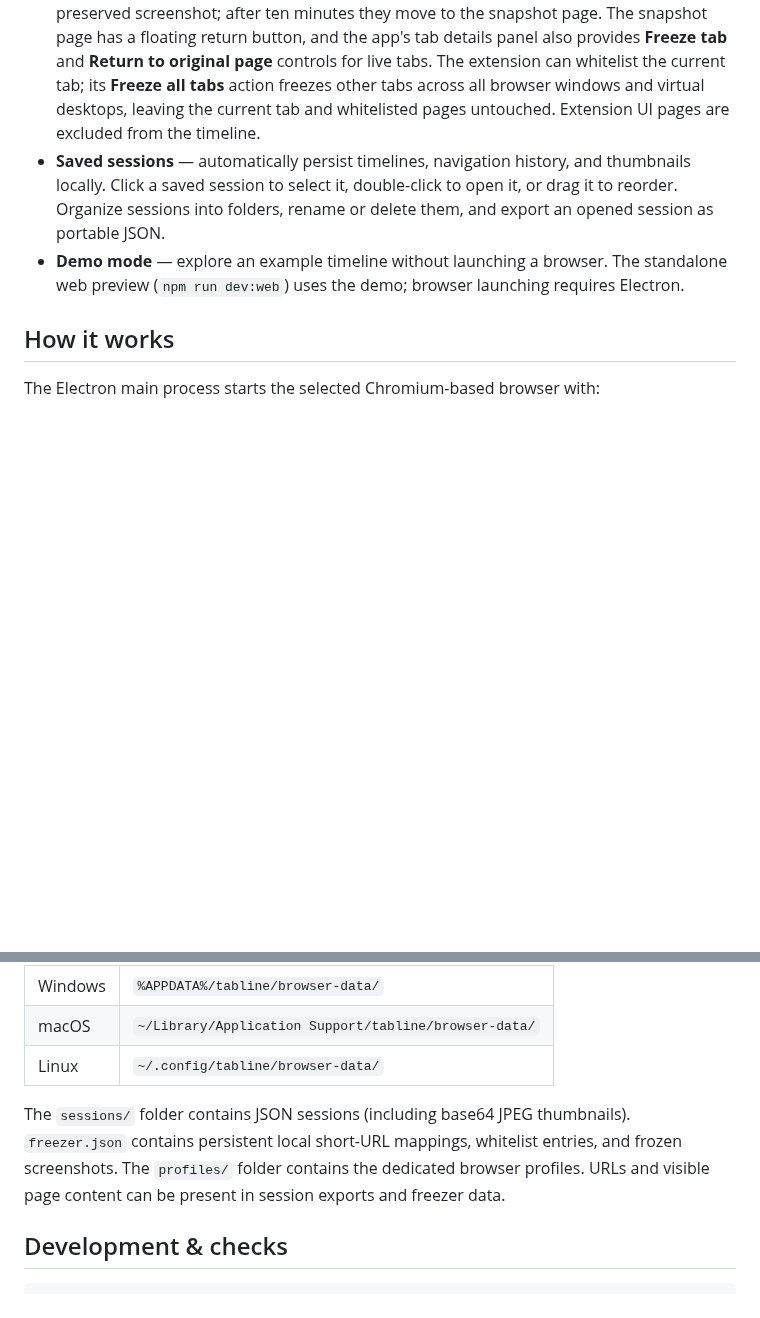
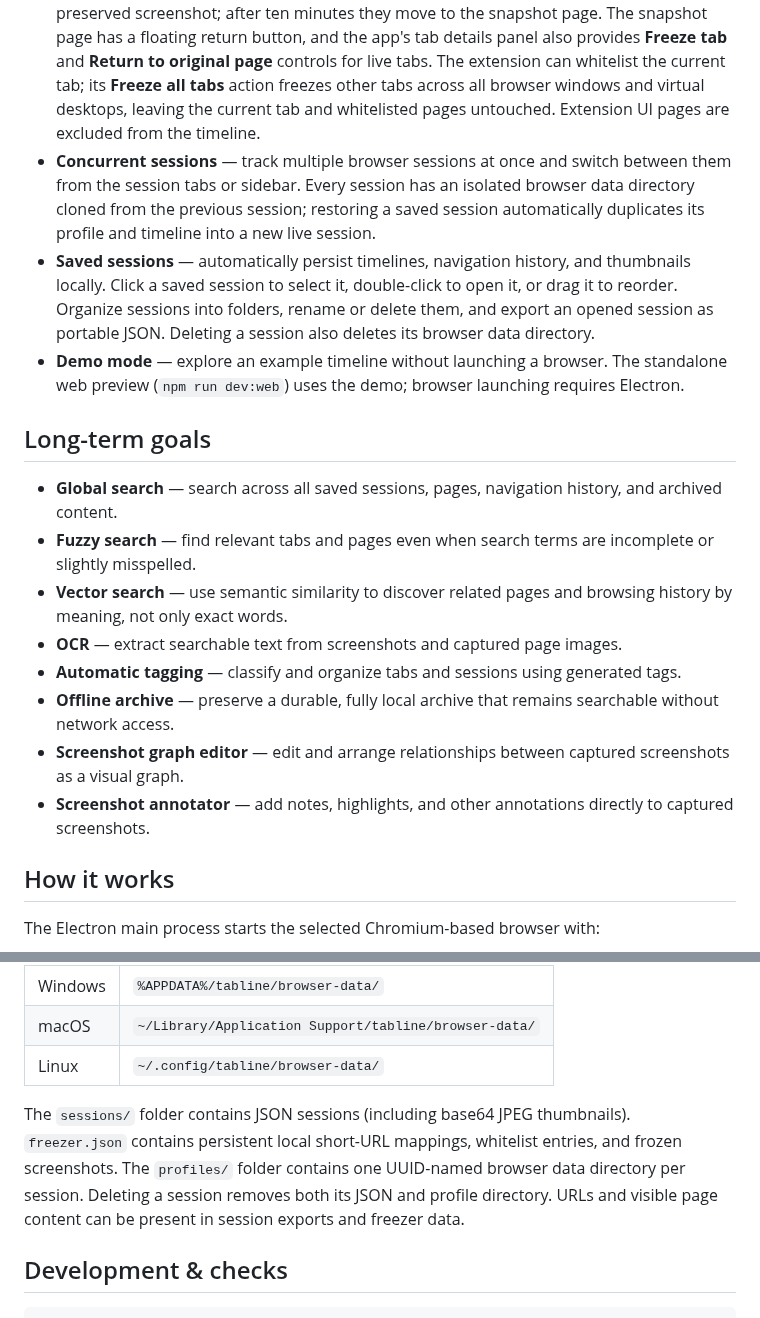
Before and after one commit to Imam-f/tabline, a Markdown page: README.md, 2 parts joined by grey strips. Drawn GitHub-style; blank space fills up the shorter version.

```diff
--- a/README.md
+++ b/README.md
@@ -52,8 +54,20 @@ Installers are placed in `release/`. `npm run dist:dir` creates an unpacked desk
 - **Thumbnails** — real JPEG snapshots after page changes and approximately every 60 seconds. Select a tab to view a larger preview or refresh it manually.
 - **Tab details** — page history, parent and child tabs, duration, and buttons to focus or close an open browser tab.
 - **Tab freezer** — the Tabline companion extension can turn an individual tab into a persistent local short URL backed by its latest screenshot. Tabs inactive for five minutes get a preserved screenshot; after ten minutes they move to the snapshot page. The snapshot page has a floating return button, and the app's tab details panel also provides **Freeze tab** and **Return to original page** controls for live tabs. The extension can whitelist the current tab; its **Freeze all tabs** action freezes other tabs across all browser windows and virtual desktops, leaving the current tab and whitelisted pages untouched. Extension UI pages are excluded from the timeline.
-- **Saved sessions** — automatically persist timelines, navigation history, and thumbnails locally. Click a saved session to select it, double-click to open it, or drag it to reorder. Organize sessions into folders, rename or delete them, and export an opened session as portable JSON.
+- **Concurrent sessions** — track multiple browser sessions at once and switch between them from the session tabs or sidebar. Every session has an isolated browser data directory cloned from the previous session; restoring a saved session automatically duplicates its profile and timeline into a new live session.
+- **Saved sessions** — automatically persist timelines, navigation history, and thumbnails locally. Click a saved session to select it, double-click to open it, or drag it to reorder. Organize sessions into folders, rename or delete them, and export an opened session as portable JSON. Deleting a session also deletes its browser data directory.
 - **Demo mode** — explore an example timeline without launching a browser. The standalone web preview (`npm run dev:web`) uses the demo; browser launching requires Electron.
+
+## Long-term goals
+
+- **Global search** — search across all saved sessions, pages, navigation history, and archived content.
+- **Fuzzy search** — find relevant tabs and pages even when search terms are incomplete or slightly misspelled.
+- **Vector search** — use semantic similarity to discover related pages and browsing history by meaning, not only exact words.
+- **OCR** — extract searchable text from screenshots and captured page images.
+- **Automatic tagging** — classify and organize tabs and sessions using generated tags.
+- **Offline archive** — preserve a durable, fully local archive that remains searchable without network access.
+- **Screenshot graph editor** — edit and arrange relationships between captured screenshots as a visual graph.
+- **Screenshot annotator** — add notes, highlights, and other annotations directly to captured screenshots.
 
 ## How it works
 
@@ -91,7 +105,7 @@ Data lives inside Electron’s platform-specific `userData` directory:
 | macOS | `~/Library/Application Support/tabline/browser-data/` |
 | Linux | `~/.config/tabline/browser-data/` |
 
-The `sessions/` folder contains JSON sessions (including base64 JPEG thumbnails). `freezer.json` contains persistent local short-URL mappings, whitelist entries, and frozen screenshots. The `profiles/` folder contains the dedicated browser profiles. URLs and visible page content can be present in session exports and freezer data.
+The `sessions/` folder contains JSON sessions (including base64 JPEG thumbnails). `freezer.json` contains persistent local short-URL mappings, whitelist entries, and frozen screenshots. The `profiles/` folder contains one UUID-named browser data directory per session. Deleting a session removes both its JSON and profile directory. URLs and visible page content can be present in session exports and freezer data.
 
 ## Development & checks
 
```
Also changed, not shown: other parts of README.md (+5 -2 lines), docs/browser-timeline.png, docs/tab-list.png, 11 other files.
